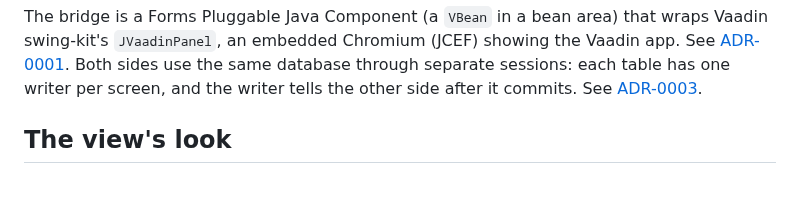
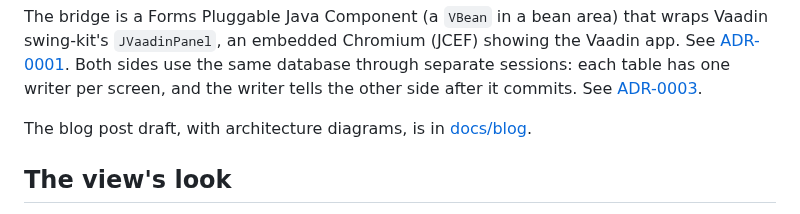
Before and after one commit to jcgueriaud1/forms-vaadin-hybrid-demo, a Markdown page: README.md, the part around the change. Rendered like a GitHub page; blank space fills up the shorter version.

```diff
--- a/README.md
+++ b/README.md
@@ -21,6 +21,9 @@ the Vaadin app. See [ADR-0001](docs/adr/0001-forms-hosts-vaadin-via-swing-kit-be
 Both sides use the same database through separate sessions: each table has one
 writer per screen, and the writer tells the other side after it commits. See
 [ADR-0003](docs/adr/0003-one-writer-per-table-events-for-refresh.md).
+
+The blog post draft, with architecture diagrams, is in
+[docs/blog](docs/blog/incremental-oracle-forms-to-vaadin.md).
 
 ## The view's look
 
```
Also changed, not shown: docs/blog/incremental-oracle-forms-to-vaadin.md (added, +105 -0 lines), docs/blog/images/architecture.png (added), docs/blog/images/migration-path.png (added), docs/blog/images/round-trip.png (added), 3 other files.
